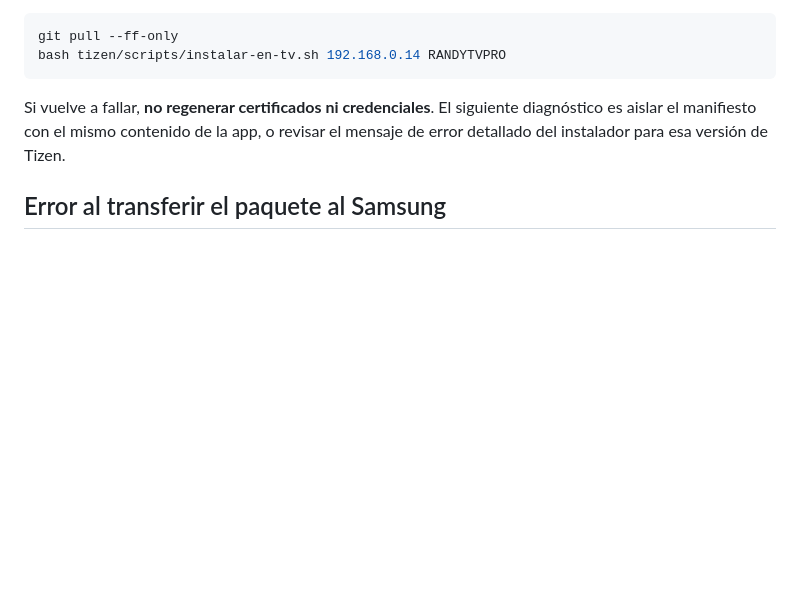
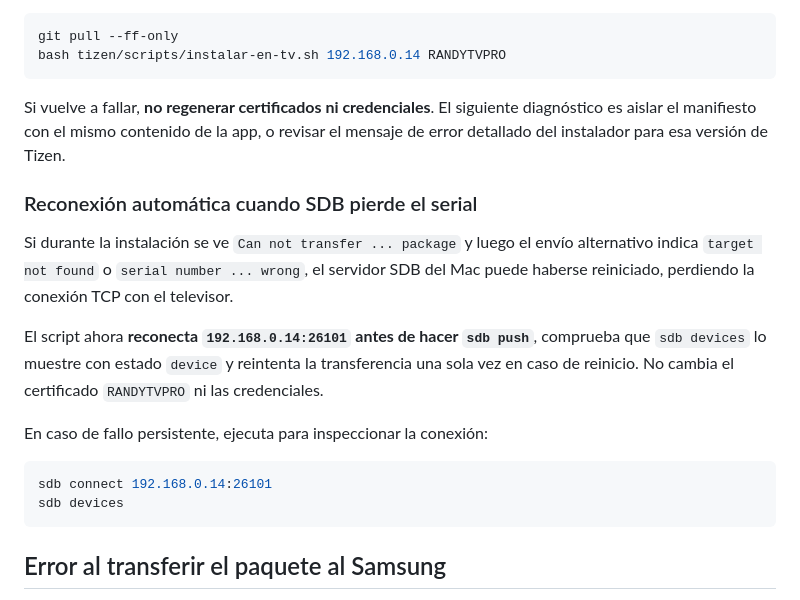
Before and after one commit to kevintobarunda-max/RandyTVandroid, a Markdown page: tizen/README.md, the part around the change. GitHub-like rendering; blank space fills up the shorter version.

Commit message:
docs(tizen): explain SDB server restart, reconnect and serial validation

````diff
--- a/tizen/README.md
+++ b/tizen/README.md
@@ -229,6 +229,18 @@ bash tizen/scripts/instalar-en-tv.sh 192.168.0.14 RANDYTVPRO
 
 Si vuelve a fallar, **no regenerar certificados ni credenciales**. El siguiente diagnóstico es aislar el manifiesto con el mismo contenido de la app, o revisar el mensaje de error detallado del instalador para esa versión de Tizen.
 
+### Reconexión automática cuando SDB pierde el serial
+
+Si durante la instalación se ve `Can not transfer ... package` y luego el envío alternativo indica `target not found` o `serial number ... wrong`, el servidor SDB del Mac puede haberse reiniciado, perdiendo la conexión TCP con el televisor.
+
+El script ahora **reconecta `192.168.0.14:26101` antes de hacer `sdb push`**, comprueba que `sdb devices` lo muestre con estado `device` y reintenta la transferencia una sola vez en caso de reinicio. No cambia el certificado `RANDYTVPRO` ni las credenciales.
+
+En caso de fallo persistente, ejecuta para inspeccionar la conexión:
+
+```bash
+sdb connect 192.168.0.14:26101
+sdb devices
+```
 ## Error al transferir el paquete al Samsung
 
 El error `Can not transfer ... package` significa que **Tizen no pudo enviar el archivo al TV**. No es todavía un rechazo de firma, ID ni manifiesto.
````
